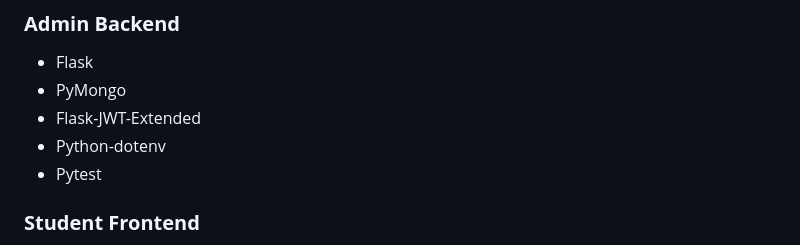
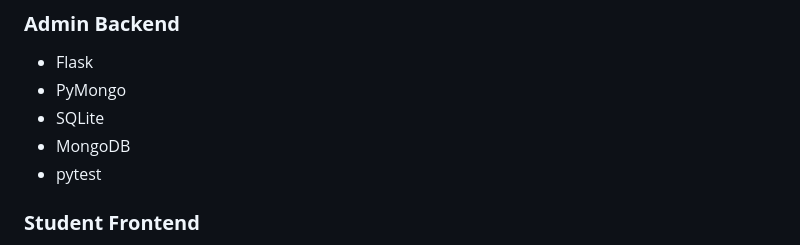
Before and after one commit to Shriniwas18K/HM0067_Hackers_Union, a Markdown page: README.md, the part around the change printed below. Drawn GitHub-style.

```diff
--- a/README.md
+++ b/README.md
@@ -55,9 +55,9 @@ The application follows a dual-portal architecture:
 ### **Admin Backend**
 - Flask
 - PyMongo
-- Flask-JWT-Extended
-- Python-dotenv
-- Pytest
+- SQLite
+- MongoDB
+- pytest
 
 ### **Student Frontend**
 - Node.js
```
Also changed, not shown: other parts of README.md (+19 -15 lines).
